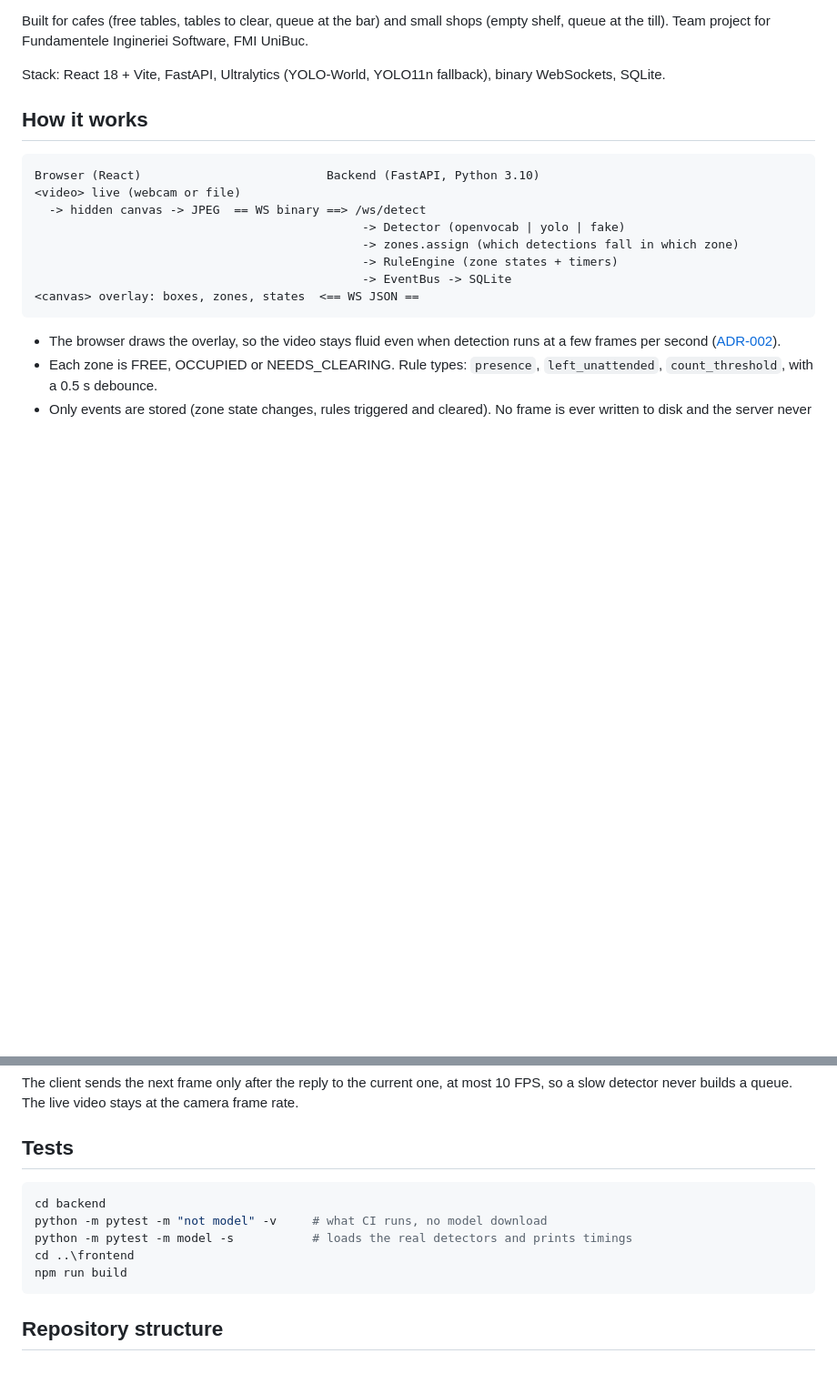
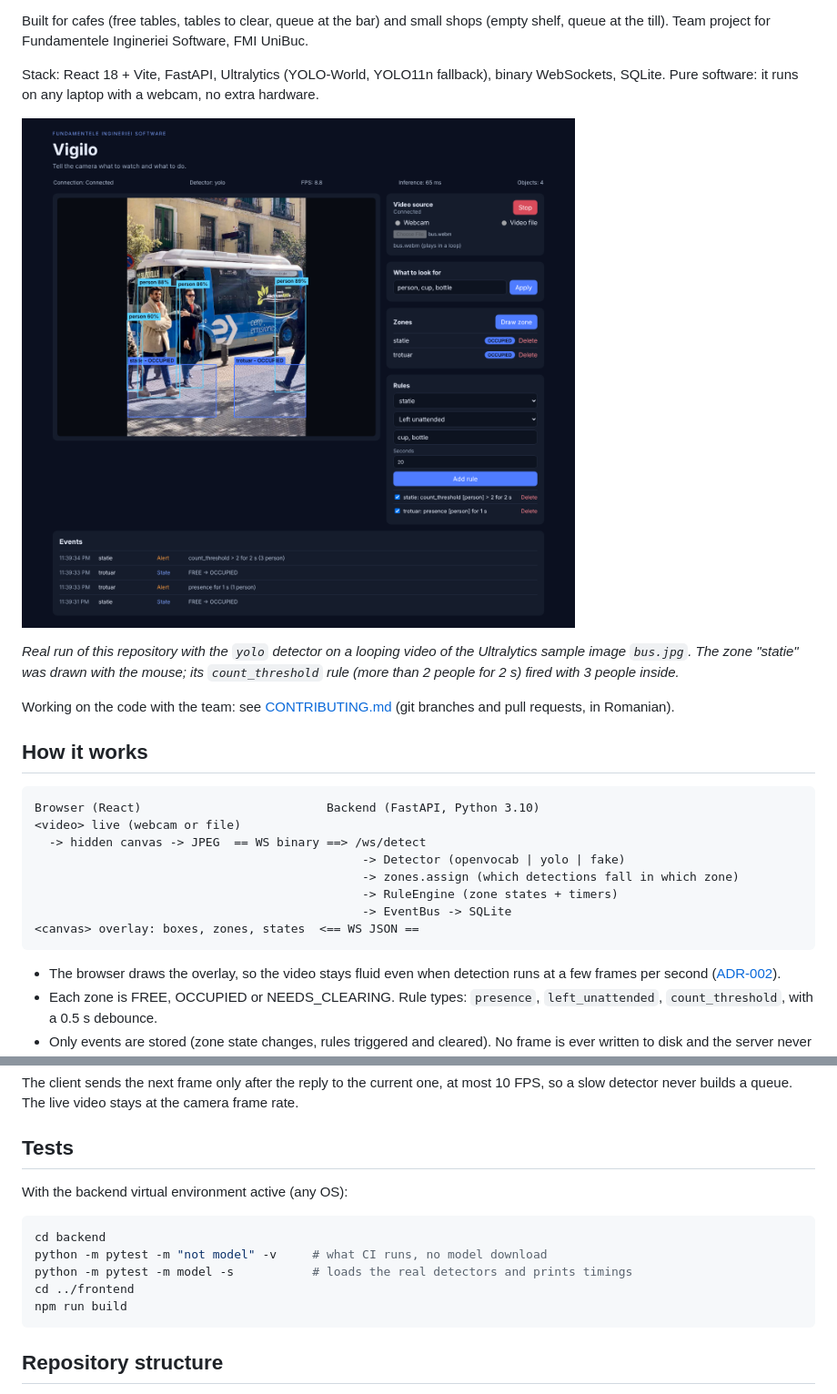
Before and after one commit to WEX75/Real-Time-Object-Detection, a Markdown page: README.md, 2 parts joined by grey strips. Shown at 91% size. Rendered like a GitHub page; pictures changed too: docs/images/vigilo-dashboard.png (added); blank space fills up the shorter version.

````diff
--- a/README.md
+++ b/README.md
@@ -12,7 +12,18 @@ shops (empty shelf, queue at the till). Team project for Fundamentele
 Ingineriei Software, FMI UniBuc.
 
 Stack: React 18 + Vite, FastAPI, Ultralytics (YOLO-World, YOLO11n fallback),
-binary WebSockets, SQLite.
+binary WebSockets, SQLite. Pure software: it runs on any laptop with a webcam,
+no extra hardware.
+
+![Vigilo dashboard: two zones with live detections, rules and events](docs/images/vigilo-dashboard.png)
+
+*Real run of this repository with the `yolo` detector on a looping video of
+the Ultralytics sample image `bus.jpg`. The zone "statie" was drawn with the
+mouse; its `count_threshold` rule (more than 2 people for 2 s) fired with 3
+people inside.*
+
+Working on the code with the team: see [CONTRIBUTING.md](CONTRIBUTING.md)
+(git branches and pull requests, in Romanian).
 
 ## How it works
 
@@ -117,11 +179,13 @@ the camera frame rate.
 
 ## Tests
 
-```powershell
+With the backend virtual environment active (any OS):
+
+```bash
 cd backend
 python -m pytest -m "not model" -v     # what CI runs, no model download
 python -m pytest -m model -s           # loads the real detectors and prints timings
-cd ..\frontend
+cd ../frontend
 npm run build
 ```
 
````
Also changed, not shown: other parts of README.md (+54 -3 lines), CONTRIBUTING.md (added, +100 -0 lines).
